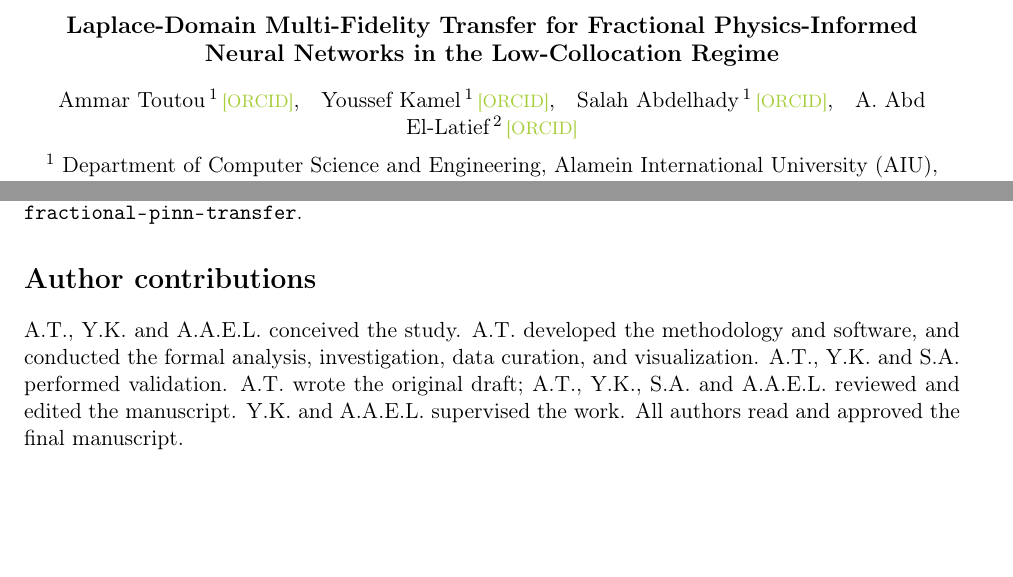
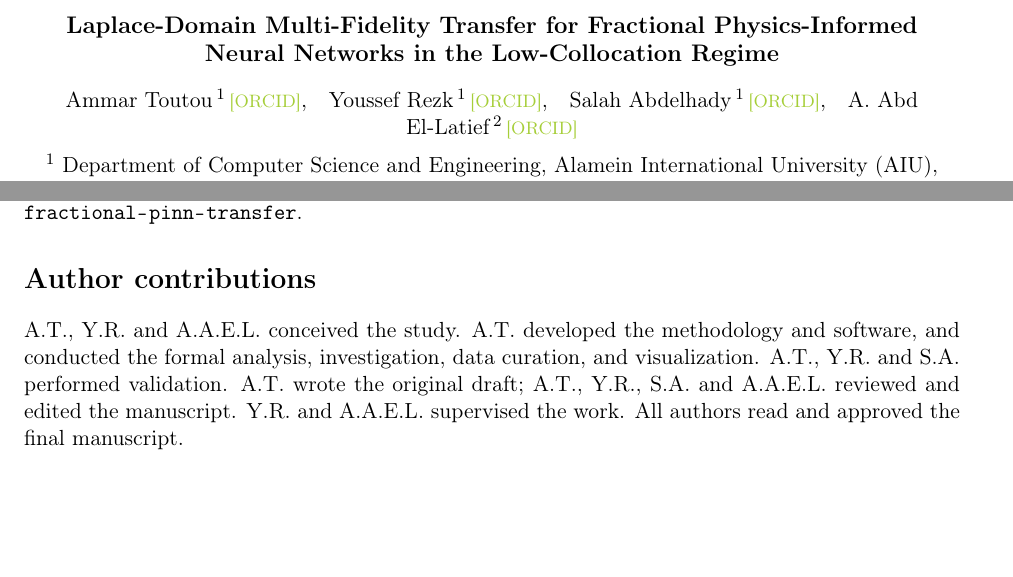
Before and after one commit to ammarlhassan/fractional-pinn-transfer, a LaTeX paper (paper/scientificreports_submission.tex): two parts of pages 1 and 22 of 27, joined at a grey line, cut so that both start at the same text. Compiled offline with pdfLaTeX.

Commit message:
Correct second author name: Youssef Rezk (update CRediT initials Y.K. -> Y.R.)

```diff
--- a/paper/scientificreports_submission.tex
+++ b/paper/scientificreports_submission.tex
@@ -53,7 +53,7 @@
 {\large\bfseries Laplace-Domain Multi-Fidelity Transfer for Fractional
 Physics-Informed Neural Networks in the Low-Collocation Regime}\\[0.9em]
 Ammar Toutou\,$^{1}$\,\href{https://orcid.org/0009-0008-1242-9281}{\textcolor[HTML]{A6CE39}{\footnotesize[ORCID]}},\quad
-Youssef Kamel\,$^{1}$\,\href{https://orcid.org/0009-0008-9218-6485}{\textcolor[HTML]{A6CE39}{\footnotesize[ORCID]}},\quad
+Youssef Rezk\,$^{1}$\,\href{https://orcid.org/0009-0008-9218-6485}{\textcolor[HTML]{A6CE39}{\footnotesize[ORCID]}},\quad
 Salah Abdelhady\,$^{1}$\,\href{https://orcid.org/0009-0000-5520-3866}{\textcolor[HTML]{A6CE39}{\footnotesize[ORCID]}},\quad
 A. Abd El-Latief\,$^{2}$\,\href{https://orcid.org/0000-0001-6979-7925}{\textcolor[HTML]{A6CE39}{\footnotesize[ORCID]}}\\[0.5em]
 \normalsize $^{1}$ Department of Computer Science and Engineering, Alamein International University (AIU), Egypt\\
@@ -683,7 +683,7 @@ The full reproducibility package, including the seed-level JSON files underlying
 The code implementing the MF-fPINN two-phase protocol, the Laplace and L1 finite-difference solvers, and all experiment scripts is openly available at \url{https://github.com/ammarlhassan/fractional-pinn-transfer}.
 
 \section*{Author contributions}
-A.T., Y.K.\ and A.A.E.L.\ conceived the study. A.T.\ developed the methodology and software, and conducted the formal analysis, investigation, data curation, and visualization. A.T., Y.K.\ and S.A.\ performed validation. A.T.\ wrote the original draft; A.T., Y.K., S.A.\ and A.A.E.L.\ reviewed and edited the manuscript. Y.K.\ and A.A.E.L.\ supervised the work. All authors read and approved the final manuscript.
+A.T., Y.R.\ and A.A.E.L.\ conceived the study. A.T.\ developed the methodology and software, and conducted the formal analysis, investigation, data curation, and visualization. A.T., Y.R.\ and S.A.\ performed validation. A.T.\ wrote the original draft; A.T., Y.R., S.A.\ and A.A.E.L.\ reviewed and edited the manuscript. Y.R.\ and A.A.E.L.\ supervised the work. All authors read and approved the final manuscript.
 
 \section*{Competing interests}
 The authors declare no competing interests.
```
Also changed, not shown: paper/supplementary.tex (+1 -1 lines), paper/scientificreports_submission.tex (2 more changed lines).
